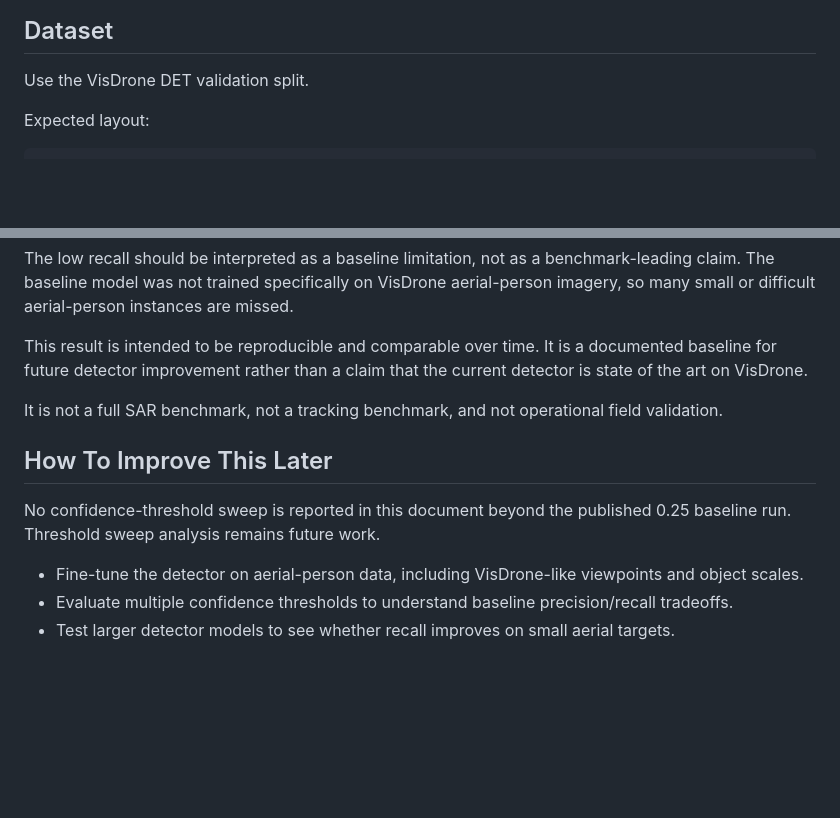
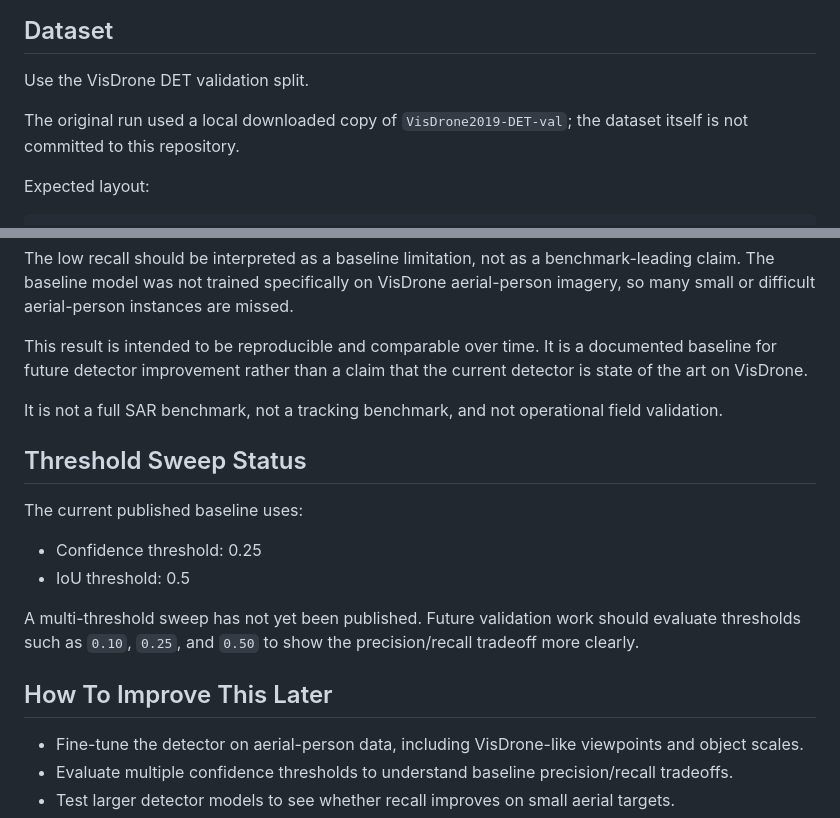
Before and after one commit to Qarait/sar-intel-toolkit, a Markdown page: docs/VISDRONE_VALIDATION.md, 2 parts joined by grey strips. Rendered like a GitHub page; blank space fills up the shorter version.

Commit message:
Clean VisDrone validation command and threshold status

```diff
--- a/docs/VISDRONE_VALIDATION.md
+++ b/docs/VISDRONE_VALIDATION.md
@@ -9,6 +9,8 @@ This is not a full SAR operational validation. It is an aerial-person detection
 ## Dataset
 
 Use the VisDrone DET validation split.
+
+The original run used a local downloaded copy of `VisDrone2019-DET-val`; the dataset itself is not committed to this repository.
 
 Expected layout:
 
@@ -102,9 +104,16 @@ This result is intended to be reproducible and comparable over time. It is a doc
 
 It is not a full SAR benchmark, not a tracking benchmark, and not operational field validation.
 
+## Threshold Sweep Status
+
+The current published baseline uses:
+
+- Confidence threshold: 0.25
+- IoU threshold: 0.5
+
+A multi-threshold sweep has not yet been published. Future validation work should evaluate thresholds such as `0.10`, `0.25`, and `0.50` to show the precision/recall tradeoff more clearly.
+
 ## How To Improve This Later
-
-No confidence-threshold sweep is reported in this document beyond the published 0.25 baseline run. Threshold sweep analysis remains future work.
 
 - Fine-tune the detector on aerial-person data, including VisDrone-like viewpoints and object scales.
 - Evaluate multiple confidence thresholds to understand baseline precision/recall tradeoffs.
```
